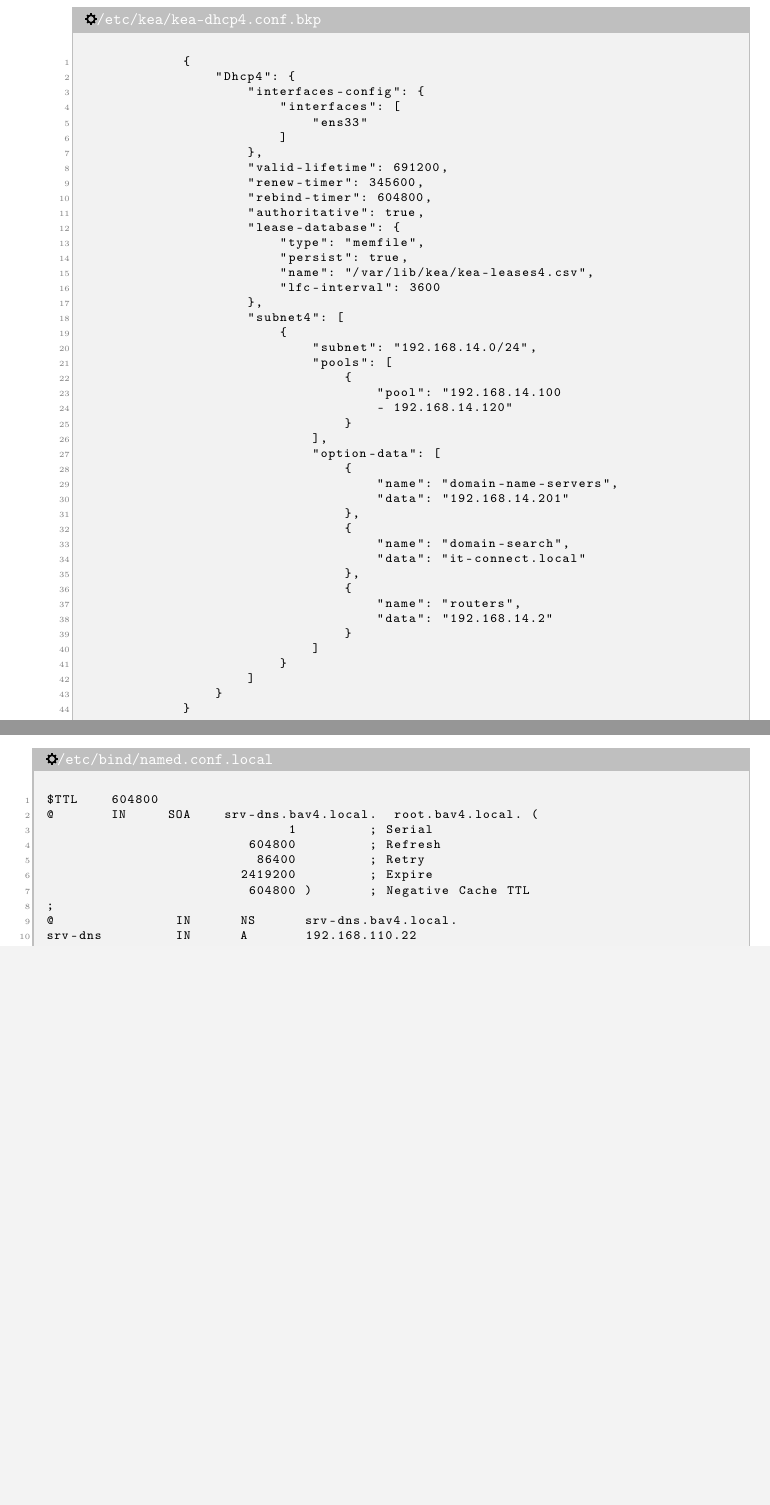
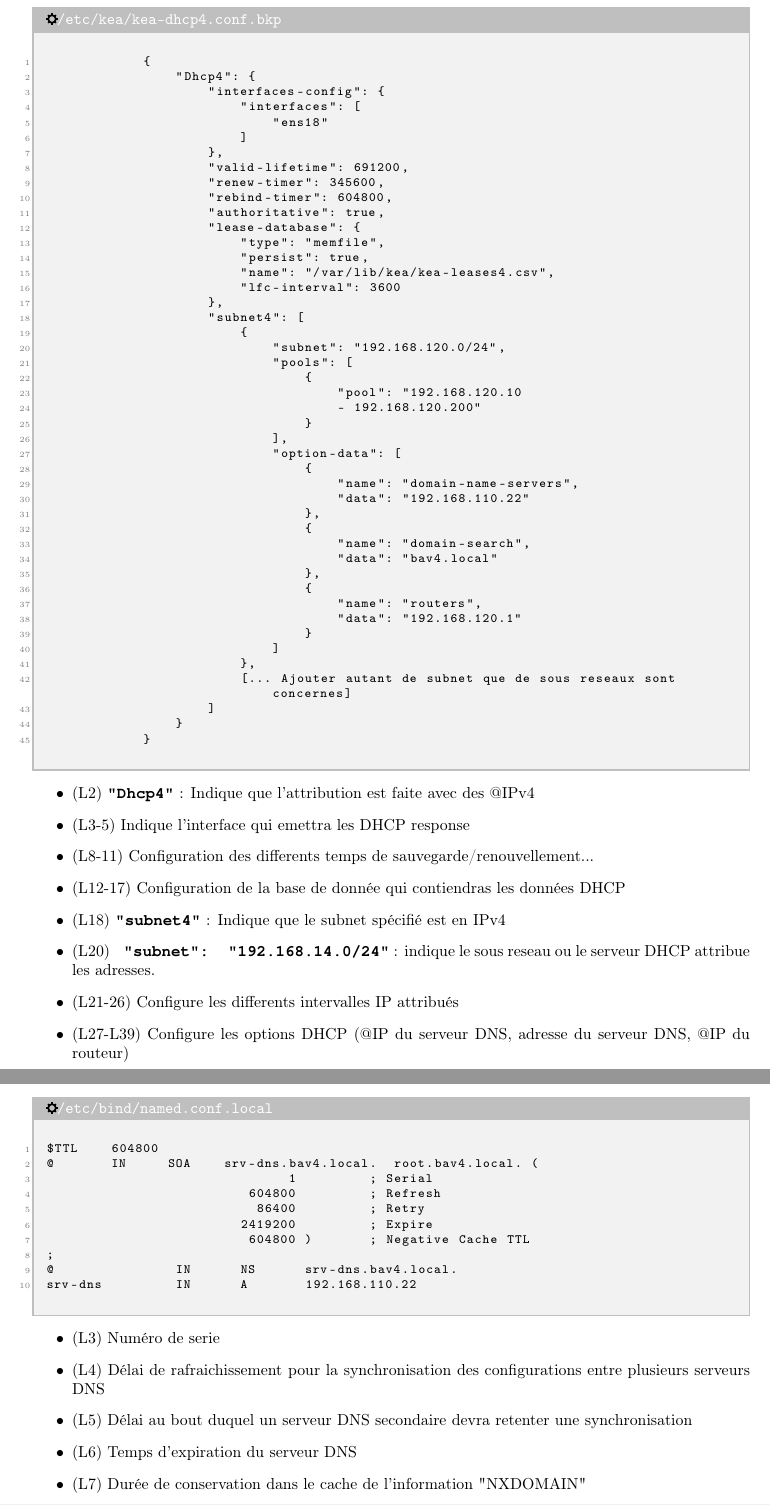
Before and after one commit to ZayPhiXx/SAE-4.01, a LaTeX document (livrable 5/Livrable5.tex): two parts of pages 7 and 8 of 9 before the commit and two parts of pages 7 and 9 of 9 after it, joined at a grey line, cut so that both start at the same text, the shorter picture padded with empty space. Compiled offline with pdfLaTeX.

Commit message:
Complétion de la documentation du livrable 5 pour DNS et DHCP

```diff
--- a/livrable 5/Livrable5.tex
+++ b/livrable 5/Livrable5.tex
@@ -192,7 +200,7 @@ nft add rule filtrage_nat postrouting masquerade
                 "Dhcp4": {
                     "interfaces-config": {
                         "interfaces": [
-                            "ens33"
+                            "ens18"
                         ]
                     },
                     "valid-lifetime": 691200,
@@ -207,37 +215,43 @@ nft add rule filtrage_nat postrouting masquerade
                     },
                     "subnet4": [
                         {
-                            "subnet": "192.168.14.0/24",
+                            "subnet": "192.168.120.0/24",
                             "pools": [
                                 {
-                                    "pool": "192.168.14.100
-                                    - 192.168.14.120"
+                                    "pool": "192.168.120.10
+                                    - 192.168.120.200"
                                 }
                             ],
                             "option-data": [
                                 {
                                     "name": "domain-name-servers",
-                                    "data": "192.168.14.201"
+                                    "data": "192.168.110.22"
                                 },
                                 {
                                     "name": "domain-search",
-                                    "data": "it-connect.local"
+                                    "data": "bav4.local"
                                 },
                                 {
                                     "name": "routers",
-                                    "data": "192.168.14.2"
+                                    "data": "192.168.120.1"
                                 }
                             ]
-                        }
+                        },
+                        [... Ajouter autant de subnet que de sous reseaux sont concernes]
                     ]
                 }
             }
-        \end{lstlisting}
-
-
-
-    \end{configbox}
-
+    \end{lstlisting}
+\end{configbox}
+\begin{itemize}
+	\item (L2) \monosp{"Dhcp4"} : Indique que l'attribution est faite avec des @IPv4
+	\item (L3-5) Indique l'interface qui emettra les DHCP response
+	\item (L8-11) Configuration des differents temps de sauvegarde/renouvellement...
+	\item (L12-17) Configuration de la base de donnée qui contiendras les données DHCP
+	\item (L18) \monosp{"subnet4"} : Indique que le subnet spécifié est en IPv4
+	\item (L20) \monosp{ "subnet": "192.168.14.0/24"} : indique le sous reseau ou le serveur DHCP attribue les adresses.
+	\item (L21-26) Configure les differents intervalles IP attribués
+	\item (L27-L39) Configure les options DHCP (@IP du serveur DNS, adresse du serveur DNS, @IP du routeur)
 \end{itemize}
 
 \subsection{Serveur DNS}
@@ -306,3 +326,11 @@ $TTL    604800
 srv-dns         IN      A       192.168.110.22
 \end{lstlisting}
 \end{configbox}
+
+\begin{itemize}
+	\item (L3) Numéro de serie
+	\item (L4) Délai de rafraichissement pour la synchronisation des configurations entre plusieurs serveurs DNS
+	\item (L5) Délai au bout duquel un serveur DNS secondaire devra retenter une synchronisation
+	\item (L6) Temps d'expiration du serveur DNS
+	\item (L7) Durée de conservation dans le cache de l'information "NXDOMAIN"
+	\item (L9-LXX) Création des enregistrement DNS : plusieurs formes possibles :
```
Also changed, not shown: assets/Architecture.drawio.png, livrable 5/Livrable5.tex (46 more changed lines), 10 other files.
